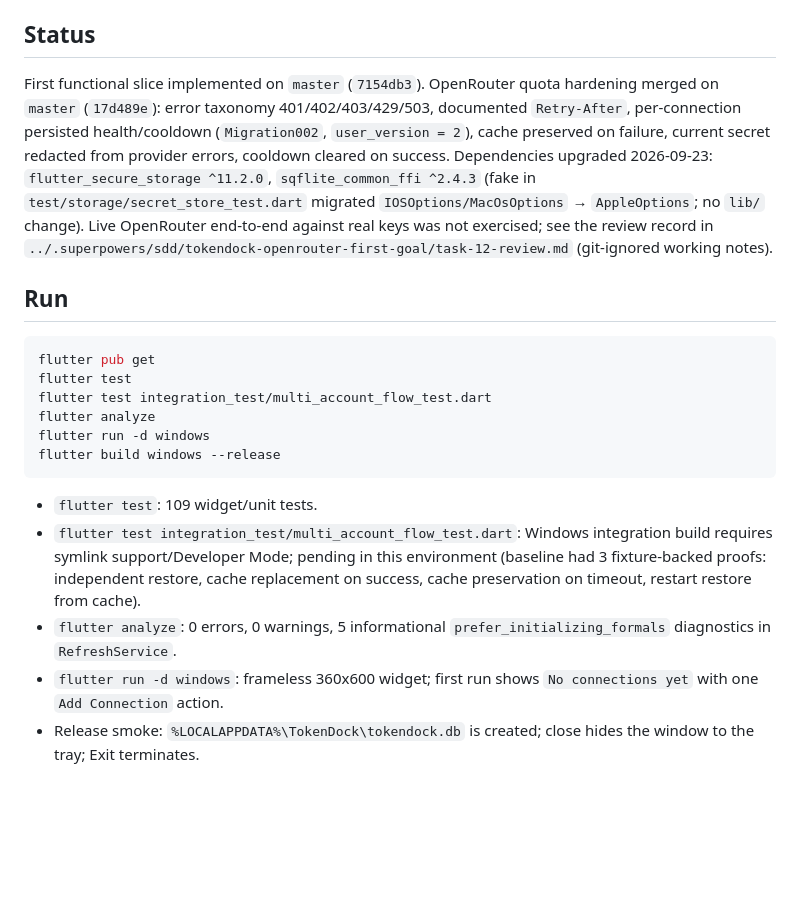
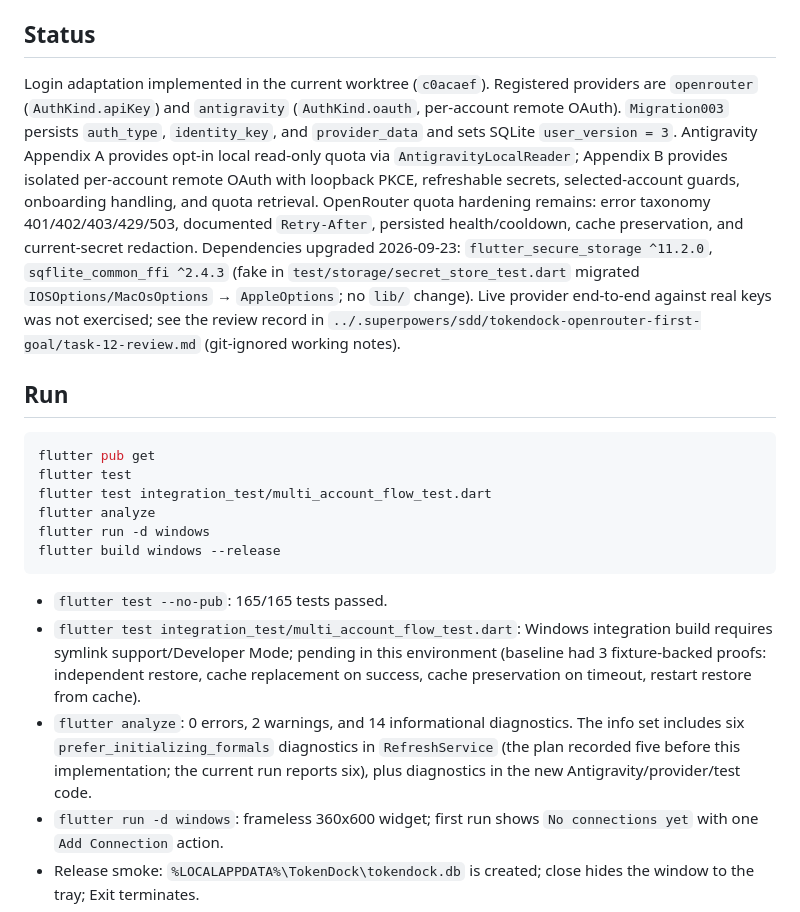
Before and after one commit to phantomwar/TokenDock, a Markdown page: tokendock/README.md, the part around the change. Rendered like a GitHub page; blank space fills up the shorter version.

Commit message:
docs: sync status to login adaptation implementation

````diff
--- a/tokendock/README.md
+++ b/tokendock/README.md
@@ -4,7 +4,7 @@ Windows 10/11 x64 desktop widget that tracks up to three independent OpenRouter
 
 ## Status
 
-First functional slice implemented on `master` (`7154db3`). OpenRouter quota hardening merged on `master` (`17d489e`): error taxonomy 401/402/403/429/503, documented `Retry-After`, per-connection persisted health/cooldown (`Migration002`, `user_version = 2`), cache preserved on failure, current secret redacted from provider errors, cooldown cleared on success. Dependencies upgraded 2026-09-23: `flutter_secure_storage ^11.2.0`, `sqflite_common_ffi ^2.4.3` (fake in `test/storage/secret_store_test.dart` migrated `IOSOptions/MacOsOptions` → `AppleOptions`; no `lib/` change). Live OpenRouter end-to-end against real keys was not exercised; see the review record in `../.superpowers/sdd/tokendock-openrouter-first-goal/task-12-review.md` (git-ignored working notes).
+Login adaptation implemented in the current worktree (`c0acaef`). Registered providers are `openrouter` (`AuthKind.apiKey`) and `antigravity` (`AuthKind.oauth`, per-account remote OAuth). `Migration003` persists `auth_type`, `identity_key`, and `provider_data` and sets SQLite `user_version = 3`. Antigravity Appendix A provides opt-in local read-only quota via `AntigravityLocalReader`; Appendix B provides isolated per-account remote OAuth with loopback PKCE, refreshable secrets, selected-account guards, onboarding handling, and quota retrieval. OpenRouter quota hardening remains: error taxonomy 401/402/403/429/503, documented `Retry-After`, persisted health/cooldown, cache preservation, and current-secret redaction. Dependencies upgraded 2026-09-23: `flutter_secure_storage ^11.2.0`, `sqflite_common_ffi ^2.4.3` (fake in `test/storage/secret_store_test.dart` migrated `IOSOptions/MacOsOptions` → `AppleOptions`; no `lib/` change). Live provider end-to-end against real keys was not exercised; see the review record in `../.superpowers/sdd/tokendock-openrouter-first-goal/task-12-review.md` (git-ignored working notes).
 
 ## Run
 
@@ -17,9 +17,9 @@ flutter run -d windows
 flutter build windows --release
 ```
 
-- `flutter test`: 109 widget/unit tests.
+- `flutter test --no-pub`: 165/165 tests passed.
 - `flutter test integration_test/multi_account_flow_test.dart`: Windows integration build requires symlink support/Developer Mode; pending in this environment (baseline had 3 fixture-backed proofs: independent restore, cache replacement on success, cache preservation on timeout, restart restore from cache).
-- `flutter analyze`: 0 errors, 0 warnings, 5 informational `prefer_initializing_formals` diagnostics in `RefreshService`.
+- `flutter analyze`: 0 errors, 2 warnings, and 14 informational diagnostics. The info set includes six `prefer_initializing_formals` diagnostics in `RefreshService` (the plan recorded five before this implementation; the current run reports six), plus diagnostics in the new Antigravity/provider/test code.
 - `flutter run -d windows`: frameless 360x600 widget; first run shows `No connections yet` with one `Add Connection` action.
 - Release smoke: `%LOCALAPPDATA%\TokenDock\tokendock.db` is created; close hides the window to the tray; Exit terminates.
 
````
Also changed, not shown: PRODUCT.md (+9 -7 lines), docs/auth-quota-hardening-plan.md (+7 -10 lines).
